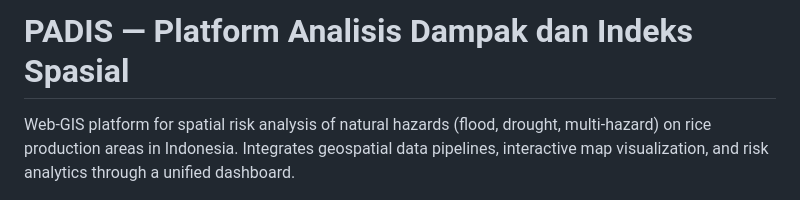
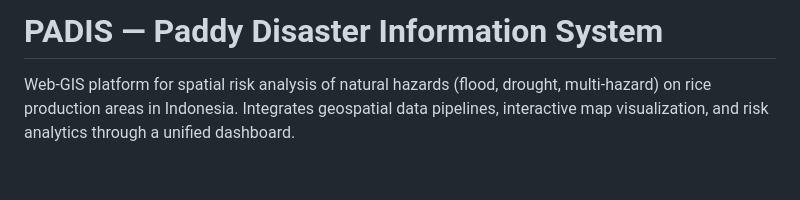
Before and after one commit to mykewazowsky/padis, a Markdown page: README.md, the part around the change. GitHub-like rendering; blank space fills up the shorter version.

Commit message:
docs: update Paddy Disaster Information System

```diff
--- a/README.md
+++ b/README.md
@@ -1,4 +1,4 @@
-# PADIS — Platform Analisis Dampak dan Indeks Spasial
+# PADIS — Paddy Disaster Information System
 
 Web-GIS platform for spatial risk analysis of natural hazards (flood, drought, multi-hazard) on rice production areas in Indonesia. Integrates geospatial data pipelines, interactive map visualization, and risk analytics through a unified dashboard.
 
```
